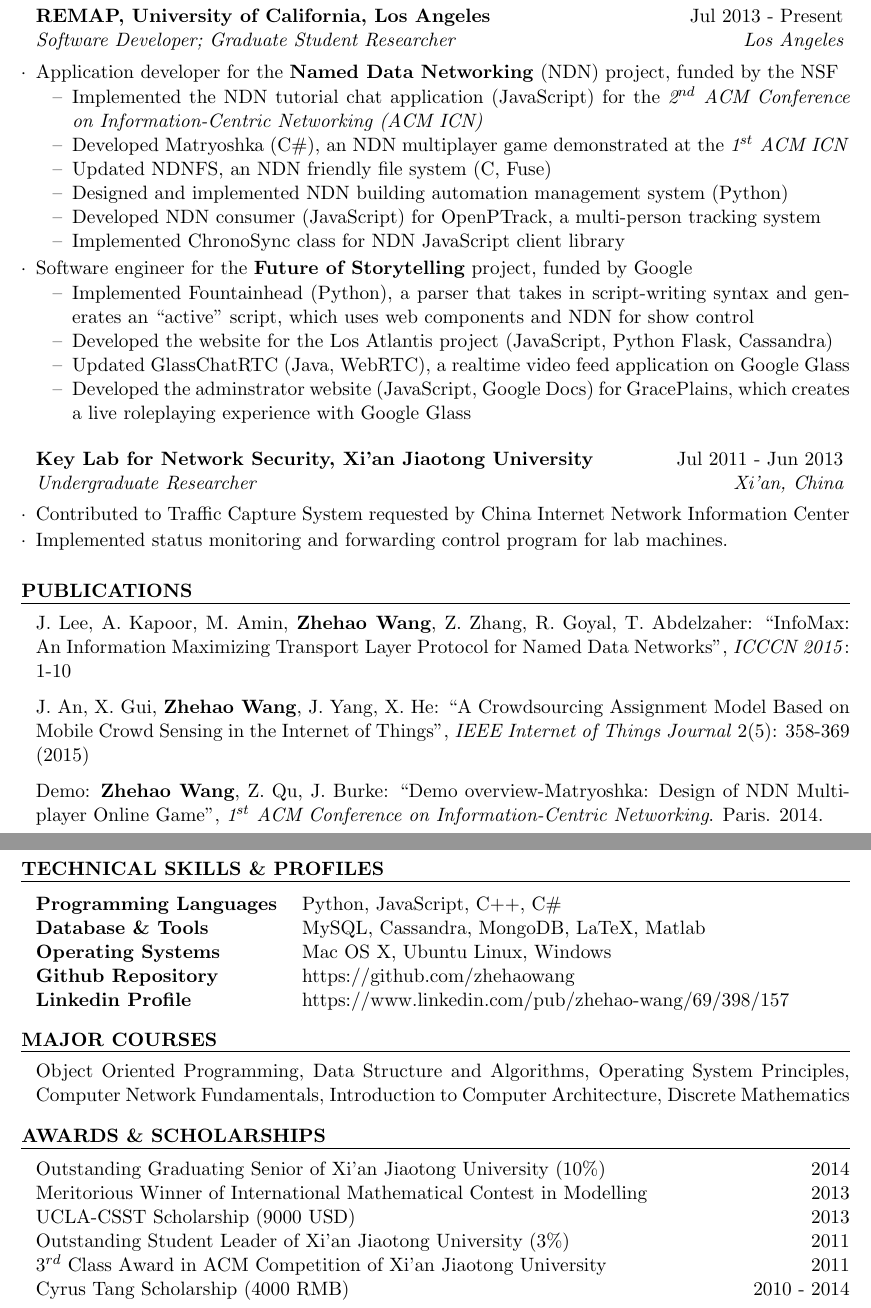
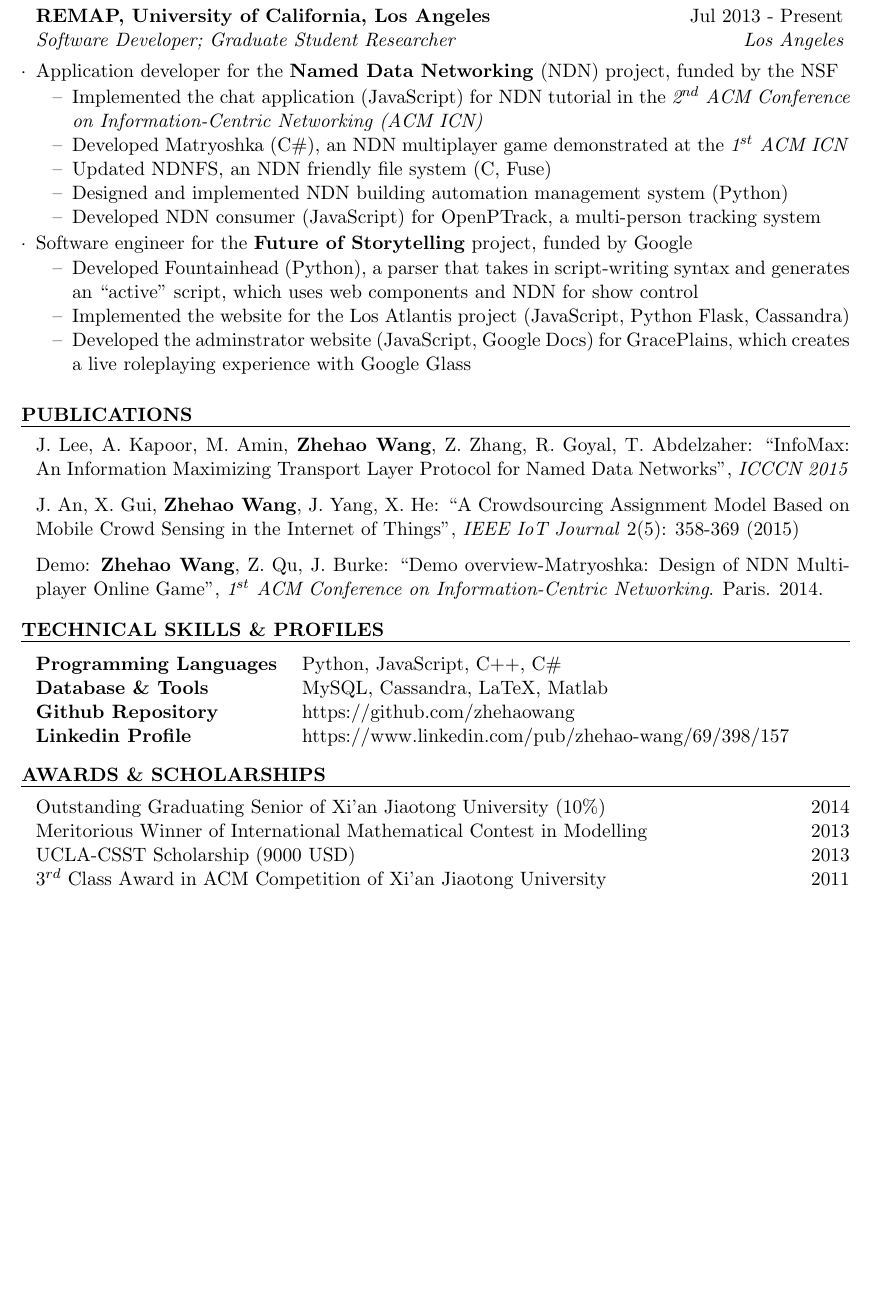
Before and after one commit to zhehaowang/zhehaowang.github.io, a LaTeX CV (cv/zhehao-cv.tex): two parts of pages 1 and 2 of 2 before the commit and part of the page after it, the two joined at a grey line, cut so that both start at the same text, the shorter picture padded with empty space. Compiled offline with pdfLaTeX.

Commit message:
cv: shrink to one page

```diff
--- a/cv/zhehao-cv.tex
+++ b/cv/zhehao-cv.tex
@@ -42,28 +42,21 @@ B.E. in Computer Science \& Technology (Special Program for the Gifted Young) \\
 \item Application developer for the \textbf{Named Data Networking} (NDN) project, funded by the NSF
 
 \begin{itemize}[noitemsep,topsep=-6pt]
-\item[--] Implemented the NDN tutorial chat application (JavaScript) for the \textit{2$^{nd}$ ACM Conference on Information-Centric Networking (ACM ICN)}
+\item[--] Implemented the chat application (JavaScript) for NDN tutorial in the \textit{2$^{nd}$ ACM Conference on Information-Centric Networking (ACM ICN)}
 \item[--] Developed Matryoshka (C\#), an NDN multiplayer game demonstrated at the \textit{1$^{st}$ ACM ICN}
 \item[--] Updated NDNFS, an NDN friendly file system (C, Fuse)
 \item[--] Designed and implemented NDN building automation management system (Python)
 \item[--] Developed NDN consumer (JavaScript) for OpenPTrack, a multi-person tracking system
-\item[--] Implemented ChronoSync class for NDN JavaScript client library
 \end{itemize}
 
 \item Software engineer for the \textbf{Future of Storytelling} project, funded by Google
 
 \begin{itemize}[noitemsep,topsep=-6pt]
-\item[--] Implemented Fountainhead (Python), a parser that takes in script-writing syntax and generates an ``active'' script, which uses web components and NDN for show control
-\item[--] Developed the website for the Los Atlantis project (JavaScript, Python Flask, Cassandra)
-\item[--] Updated GlassChatRTC (Java, WebRTC), a realtime video feed application on Google Glass
+\item[--] Developed Fountainhead (Python), a parser that takes in script-writing syntax and generates an ``active'' script, which uses web components and NDN for show control
+\item[--] Implemented the website for the Los Atlantis project (JavaScript, Python Flask, Cassandra)
 \item[--] Developed the adminstrator website (JavaScript, Google Docs) for GracePlains, which creates a live roleplaying experience with Google Glass
 \end{itemize}
 
-\end{rSubsection}
-
-\begin{rSubsection}{Key Lab for Network Security, Xi’an Jiaotong University}{Jul 2011 - Jun 2013}{Undergraduate Researcher}{Xi’an, China}
-\item Contributed to Traffic Capture System requested by China Internet Network Information Center
-\item Implemented status monitoring and forwarding control program for lab machines.
 \end{rSubsection}
 
 \end{rSection}
@@ -75,17 +68,15 @@ B.E. in Computer Science \& Technology (Special Program for the Gifted Young) \\
 \begin{rSection}{Publications}
 
 J. Lee, A. Kapoor, M. Amin, \textbf{Zhehao Wang}, Z. Zhang, R. Goyal, T. Abdelzaher:
-``InfoMax: An Information Maximizing Transport Layer Protocol for Named Data Networks'', \textit{ICCCN 2015}: 1-10
+``InfoMax: An Information Maximizing Transport Layer Protocol for Named Data Networks'', \textit{ICCCN 2015}
 
 J. An, X. Gui, \textbf{Zhehao Wang}, J. Yang, X. He:
-``A Crowdsourcing Assignment Model Based on Mobile Crowd Sensing in the Internet of Things'', \textit{IEEE Internet of Things Journal} 2(5): 358-369 (2015)
+``A Crowdsourcing Assignment Model Based on Mobile Crowd Sensing in the Internet of Things'', \textit{IEEE IoT Journal} 2(5): 358-369 (2015)
 
 Demo: \textbf{Zhehao Wang}, Z. Qu, J. Burke:
 ``Demo overview-Matryoshka: Design of NDN Multiplayer Online Game'', \textit{1$^{st}$ ACM Conference on Information-Centric Networking}. Paris. 2014.
 
 \end{rSection}
-
-\newpage
 
 %----------------------------------------------------------------------------------------
 %	TECHNICAL STRENGTHS SECTION
@@ -95,21 +86,10 @@ Demo: \textbf{Zhehao Wang}, Z. Qu, J. Burke:
 
 \begin{tabular}{ @{} >{\bfseries}l @{\hspace{3ex}} l }
 Programming Languages & Python, JavaScript, C++, C\# \\
-Database \& Tools & MySQL, Cassandra, MongoDB, LaTeX, Matlab \\
-Operating Systems & Mac OS X, Ubuntu Linux, Windows \\
+Database \& Tools & MySQL, Cassandra, LaTeX, Matlab \\
 Github Repository & https://github.com/zhehaowang \\
 Linkedin Profile & https://www.linkedin.com/pub/zhehao-wang/69/398/157 \\
 \end{tabular}
-
-\end{rSection}
-
-%----------------------------------------------------------------------------------------
-%	COURSES SECTION
-%----------------------------------------------------------------------------------------
-
-\begin{rSection}{Major Courses}
-
-Object Oriented Programming, Data Structure and Algorithms, Operating System Principles, Computer Network Fundamentals, Introduction to Computer Architecture, Discrete Mathematics
 
 \end{rSection}
 
@@ -122,9 +102,7 @@ Object Oriented Programming, Data Structure and Algorithms, Operating System Pri
 Outstanding Graduating Senior of Xi'an Jiaotong University (10\%)\hfill 2014 \\
 Meritorious Winner of International Mathematical Contest in Modelling \hfill 2013 \\
 UCLA-CSST Scholarship (9000 USD) \hfill 2013 \\
-Outstanding Student Leader of Xi'an Jiaotong University (3\%)\hfill 2011 \\
 3$^{rd}$ Class Award in ACM Competition of Xi'an Jiaotong University \hfill 2011 \\
-Cyrus Tang Scholarship (4000 RMB) \hfill 2010 - 2014 \\
 
 \end{rSection}
 
```
Also changed, not shown: cv/zhehao-cv.pdf.
